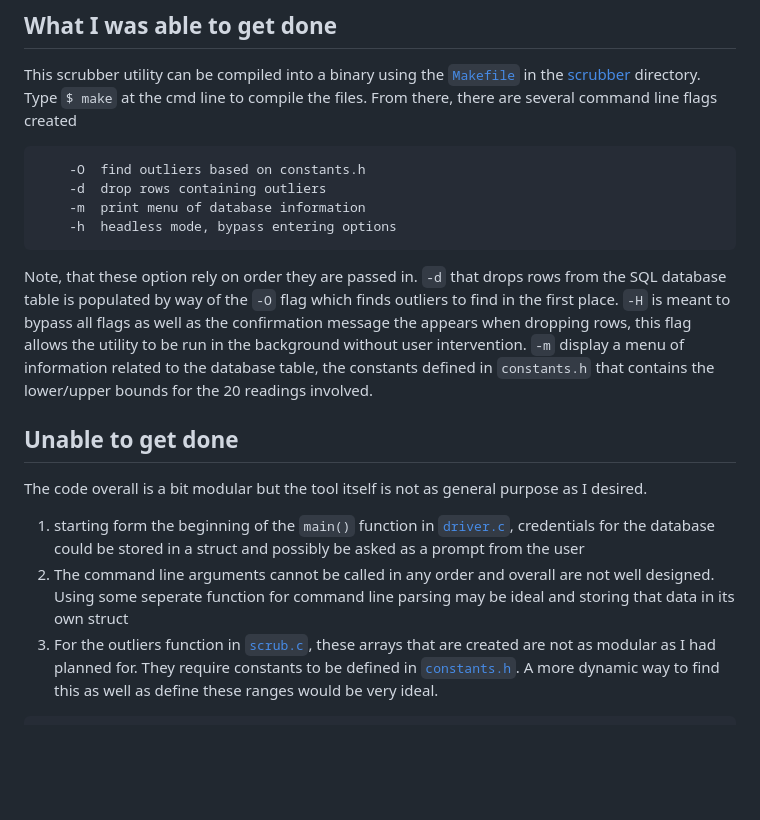
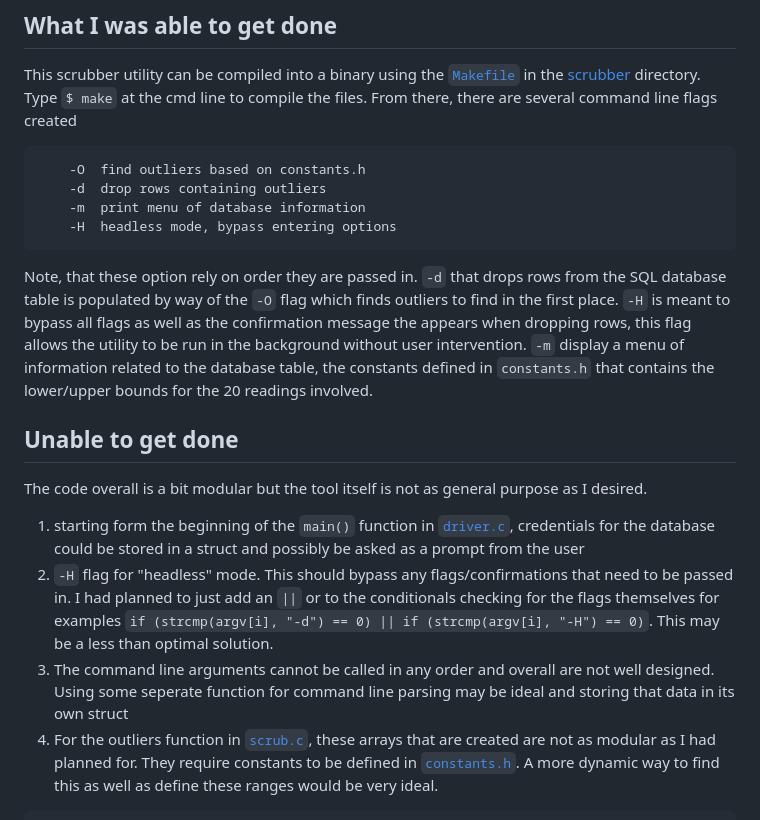
Before and after one commit to DiscoverCCRI/scrubber, a Markdown page: docs/source/index.md, the part around the change. Rendered like a GitHub page; blank space fills up the shorter version.

Commit message:
forgot to add that headless mode is not implemented

````diff
--- a/docs/source/index.md
+++ b/docs/source/index.md
@@ -23,7 +23,7 @@ to compile the files. From there, there are several command line flags created
     -O  find outliers based on constants.h
     -d  drop rows containing outliers
     -m  print menu of database information
-    -h  headless mode, bypass entering options
+    -H  headless mode, bypass entering options
 ```
 Note, that these option rely on order they are passed in. `-d` that drops rows from the SQL database table is populated
 by way of the `-O` flag which finds outliers to find in the first place. `-H` is meant to bypass all flags as well as
@@ -35,9 +35,10 @@ that contains the lower/upper bounds for the 20 readings involved.
 The code overall is a bit modular but the tool itself is not as general purpose as I desired.
 1. starting form the beginning of the `main()` function in [`driver.c`](https://github.com/DiscoverCCRI/scrubber/blob/main/scrubber/driver.c), credentials for the database could be stored
 in a struct and possibly be asked as a prompt from the user
-2. The command line arguments cannot be called in any order and overall are not well designed. Using some seperate
+2. `-H` flag for "headless" mode. This should bypass any flags/confirmations that need to be passed in. I had planned to just add an `||` or to the conditionals checking for the flags themselves for examples `if (strcmp(argv[i], "-d") == 0) || if (strcmp(argv[i], "-H") == 0)`. This may be a less than optimal solution.
+4. The command line arguments cannot be called in any order and overall are not well designed. Using some seperate
 function for command line parsing may be ideal and storing that data in its own struct
-3. For the outliers function in [`scrub.c`](https://github.com/DiscoverCCRI/scrubber/blob/main/scrubber/scrub.c), these
+4. For the outliers function in [`scrub.c`](https://github.com/DiscoverCCRI/scrubber/blob/main/scrubber/scrub.c), these
 arrays that are created are not as modular as I had planned for. They require constants to be defined in [`constants.h`](https://github.com/DiscoverCCRI/scrubber/blob/main/scrubber/constants.h). A more dynamic way to find this as well as
 define these ranges would be very ideal.
 ```
````
